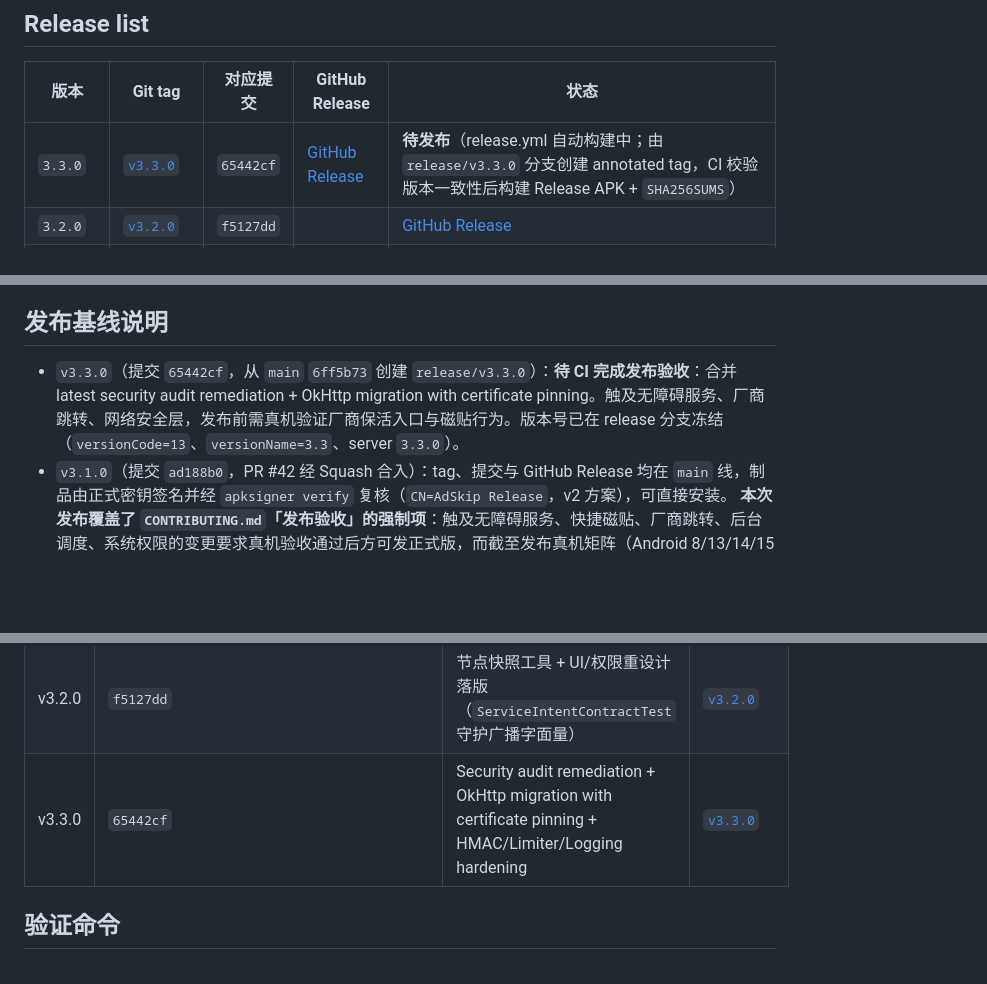
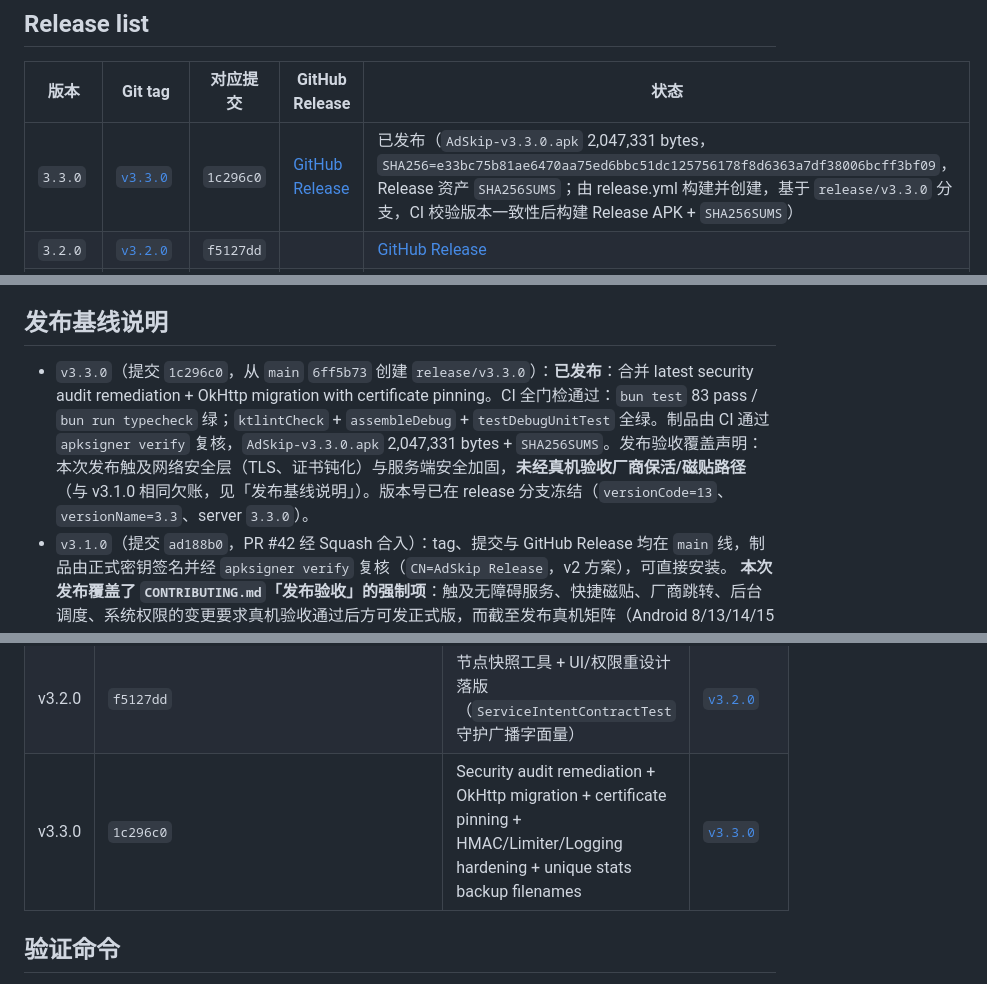
Before and after one commit to LiYihai1121/ui-app, a Markdown page: docs/planning/RELEASE-HISTORY.md, 3 parts joined by grey strips. GitHub-like rendering; blank space fills up the shorter version.

Commit message:
docs(release): record v3.3.0 published state in RELEASE-HISTORY

```diff
--- a/docs/planning/RELEASE-HISTORY.md
+++ b/docs/planning/RELEASE-HISTORY.md
@@ -18,7 +18,7 @@
 
 | 版本 | Git tag | 对应提交 | GitHub Release | 状态 |
 | --- | --- | --- | --- | --- |
-| `3.3.0` | [`v3.3.0`](https://github.com/LiYihai1121/ui-app/releases/tag/v3.3.0) | `65442cf` | [GitHub Release](https://github.com/LiYihai1121/ui-app/releases/tag/v3.3.0) | **待发布**（release.yml 自动构建中；由 `release/v3.3.0` 分支创建 annotated tag，CI 校验版本一致性后构建 Release APK + `SHA256SUMS`） |
+| `3.3.0` | [`v3.3.0`](https://github.com/LiYihai1121/ui-app/releases/tag/v3.3.0) | `1c296c0` | [GitHub Release](https://github.com/LiYihai1121/ui-app/releases/tag/v3.3.0) | 已发布（`AdSkip-v3.3.0.apk` 2,047,331 bytes，`SHA256=e33bc75b81ae6470aa75ed6bbc51dc125756178f8d6363a7df38006bcff3bf09`，Release 资产 `SHA256SUMS`；由 release.yml 构建并创建，基于 `release/v3.3.0` 分支，CI 校验版本一致性后构建 Release APK + `SHA256SUMS`） |
 | `3.2.0` | [`v3.2.0`](https://github.com/LiYihai1121/ui-app/releases/tag/v3.2.0) | `f5127dd` || [GitHub Release](https://github.com/LiYihai1121/ui-app/releases/tag/v3.2.0) | 已发布（`AdSkip-v3.2.0.apk` 1,923,024 bytes，`SHA256=6f958ed5…fcb4`，Release 资产 `SHA256SUMS`；由 release.yml 构建并创建，经 PR #46 Squash 合入 `main`） |
 | `3.1.0` | [`v3.1.0`](https://github.com/LiYihai1121/ui-app/releases/tag/v3.1.0) | `ad188b0` | [GitHub Release](https://github.com/LiYihai1121/ui-app/releases/tag/v3.1.0) | 已发布（`AdSkip-v3.1.0.apk` 1,895,460 bytes，`SHA256=30657f9c…fb6`，`CN=AdSkip Release` 正式签名，`apksigner verify` 通过；厂商保活与磁贴未真机验收，见下「发布基线说明」） |
 | `3.1.0-rc.1` | [`v3.1.0-rc.1`](https://github.com/LiYihai1121/ui-app/releases/tag/v3.1.0-rc.1) | `696ef1e` | [GitHub Release](https://github.com/LiYihai1121/ui-app/releases/tag/v3.1.0-rc.1) | **预发布**（已签名 APK + `SHA256SUMS`；厂商跳转与磁贴未真机验收，**不可作为正式版分发**） |
@@ -53,7 +53,7 @@ Release list 的维护要求：版本变更、tag、合并提交和 GitHub Relea
 
 ## 发布基线说明
 
-- `v3.3.0`（提交 `65442cf`，从 `main` `6ff5b73` 创建 `release/v3.3.0`）：**待 CI 完成发布验收**：合并 latest security audit remediation + OkHttp migration with certificate pinning。触及无障碍服务、厂商跳转、网络安全层，发布前需真机验证厂商保活入口与磁贴行为。版本号已在 release 分支冻结（`versionCode=13`、`versionName=3.3`、server `3.3.0`）。
+- `v3.3.0`（提交 `1c296c0`，从 `main` `6ff5b73` 创建 `release/v3.3.0`）：**已发布**：合并 latest security audit remediation + OkHttp migration with certificate pinning。CI 全门检通过：`bun test` 83 pass / `bun run typecheck` 绿；`ktlintCheck` + `assembleDebug` + `testDebugUnitTest` 全绿。制品由 CI 通过 `apksigner verify` 复核，`AdSkip-v3.3.0.apk` 2,047,331 bytes + `SHA256SUMS`。发布验收覆盖声明：本次发布触及网络安全层（TLS、证书钝化）与服务端安全加固，**未经真机验收厂商保活/磁贴路径**（与 v3.1.0 相同欠账，见「发布基线说明」）。版本号已在 release 分支冻结（`versionCode=13`、`versionName=3.3`、server `3.3.0`）。
 - `v3.1.0`（提交 `ad188b0`，PR #42 经 Squash 合入）：tag、提交与 GitHub Release 均在 `main` 线，制品由正式密钥签名并经 `apksigner verify` 复核（`CN=AdSkip Release`，v2 方案），可直接安装。
   **本次发布覆盖了 `CONTRIBUTING.md`「发布验收」的强制项**：触及无障碍服务、快捷磁贴、厂商跳转、后台调度、系统权限的变更要求真机验收通过后方可发正式版，而截至发布真机矩阵（Android 8/13/14/15 × MIUI/HarmonyOS/ColorOS/OriginOS）**尚未完成**，已知验证仅覆盖模拟器。覆盖由维护者显式决定，并已同步记入 `CHANGELOG.md` 的发布验收覆盖声明，避免后人误读为「已真机验收」。已知风险：磁贴与厂商保活路径在真实 ROM 上的行为可能与模拟器不同；如出现问题走 `hotfix/*`。
 - `v3.0.4`（提交 `27c3f5c`）是上一**发布基线**：tag、提交与 GitHub Release 均在 `main` 线上，制品由正式密钥签名、可直接安装。`v3.0.2`（提交 `5b85e96`，制品待补传）与 `v3.0.3`（提交 `958ce23`，制品不可安装，见「制品勘误」）同样位于 `main` 线，可追溯。
@@ -86,7 +86,7 @@ Release list 的维护要求：版本变更、tag、合并提交和 GitHub Relea
 | v3.0.3 | `958ce23` | L1 选择器第三通道内核（纯 JVM 增量） | `v3.0.3` |
 | v3.0.4 | `27c3f5c` | 安装可用性修复：release 签名回退 + 发布强制签名校验 + Secrets 正式签名 | `v3.0.4` |
 | v3.2.0 | `f5127dd` | 节点快照工具 + UI/权限重设计落版（`ServiceIntentContractTest` 守护广播字面量） | [`v3.2.0`](https://github.com/LiYihai1121/ui-app/releases/tag/v3.2.0) |
-| v3.3.0 | `65442cf` | Security audit remediation + OkHttp migration with certificate pinning + HMAC/Limiter/Logging hardening | [`v3.3.0`](https://github.com/LiYihai1121/ui-app/releases/tag/v3.3.0) |
+| v3.3.0 | `1c296c0` | Security audit remediation + OkHttp migration + certificate pinning + HMAC/Limiter/Logging hardening + unique stats backup filenames | [`v3.3.0`](https://github.com/LiYihai1121/ui-app/releases/tag/v3.3.0) |
 
 ## 验证命令
 
```
